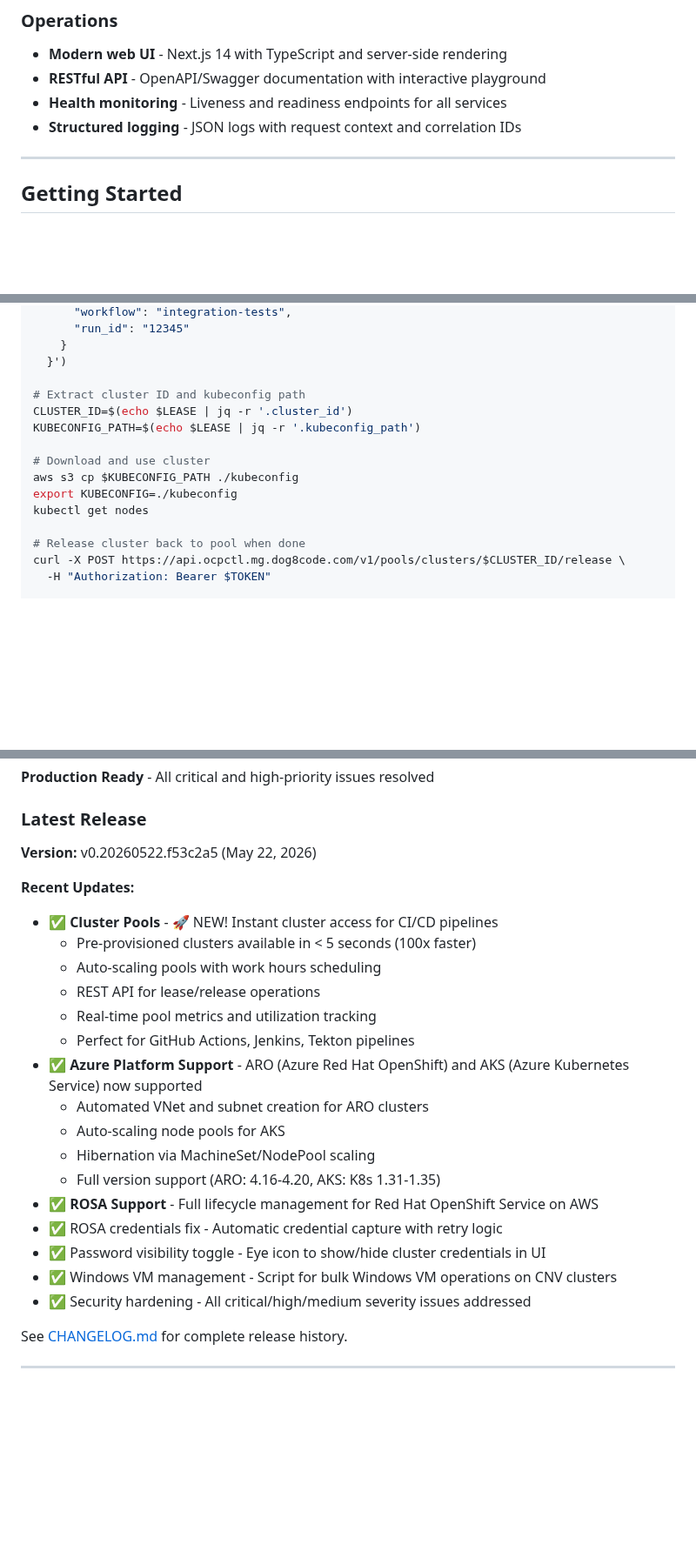
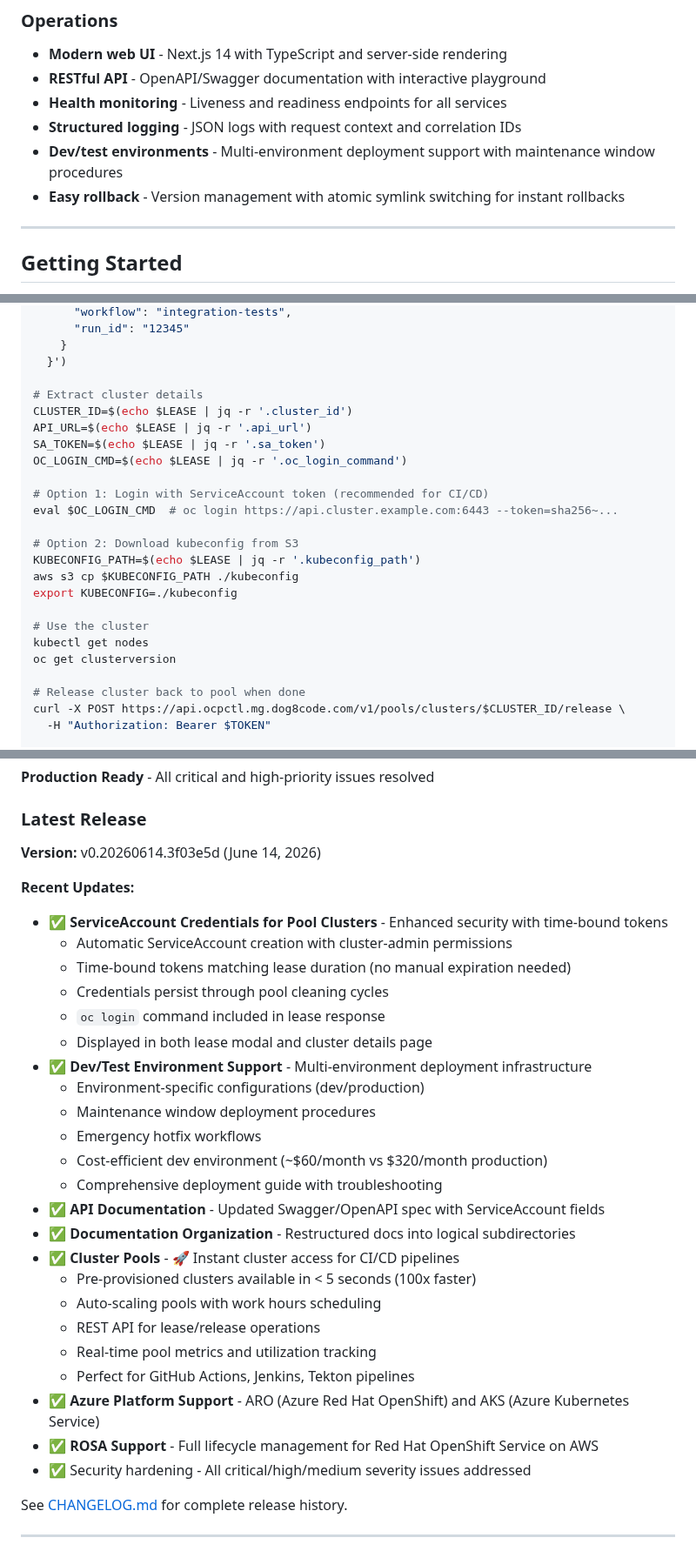
Before and after one commit to tsanders-rh/ocpctl, a Markdown page: README.md, 3 parts joined by grey strips. Shown at 87% size. Rendered like a GitHub page; blank space fills up the shorter version.

Commit message:
Update README with recent features and improved documentation
- Added ServiceAccount credentials feature for pool clusters
- Added dev/test environment support with maintenance windows
- Updated API example to show ServiceAccount token usage
- Added links to new deployment guides
- Updated latest release section with v0.20260614 changes
- Highlighted time-bound tokens and oc login command support
- Added operations features (dev/test, rollback)

```diff
--- a/README.md
+++ b/README.md
@@ -73,6 +74,8 @@ ocpctl is a production-ready platform that provides a standardized workflow for
 - **RESTful API** - OpenAPI/Swagger documentation with interactive playground
 - **Health monitoring** - Liveness and readiness endpoints for all services
 - **Structured logging** - JSON logs with request context and correlation IDs
+- **Dev/test environments** - Multi-environment deployment support with maintenance window procedures
+- **Easy rollback** - Version management with atomic symlink switching for instant rollbacks
 
 ---
 
@@ -288,14 +293,23 @@ LEASE=$(curl -X POST https://api.ocpctl.mg.dog8code.com/v1/pools/ci-pool/lease \
     }
   }')
 
-# Extract cluster ID and kubeconfig path
+# Extract cluster details
 CLUSTER_ID=$(echo $LEASE | jq -r '.cluster_id')
+API_URL=$(echo $LEASE | jq -r '.api_url')
+SA_TOKEN=$(echo $LEASE | jq -r '.sa_token')
+OC_LOGIN_CMD=$(echo $LEASE | jq -r '.oc_login_command')
+
+# Option 1: Login with ServiceAccount token (recommended for CI/CD)
+eval $OC_LOGIN_CMD  # oc login https://api.cluster.example.com:6443 --token=sha256~...
+
+# Option 2: Download kubeconfig from S3
 KUBECONFIG_PATH=$(echo $LEASE | jq -r '.kubeconfig_path')
-
-# Download and use cluster
 aws s3 cp $KUBECONFIG_PATH ./kubeconfig
 export KUBECONFIG=./kubeconfig
+
+# Use the cluster
 kubectl get nodes
+oc get clusterversion
 
 # Release cluster back to pool when done
 curl -X POST https://api.ocpctl.mg.dog8code.com/v1/pools/clusters/$CLUSTER_ID/release \
@@ -350,24 +364,31 @@ See [API Documentation](docs/deployment/API_SUBDOMAIN_SETUP.md) for complete end
 
 ### Latest Release
 
-**Version:** v0.20260522.f53c2a5 (May 22, 2026)
+**Version:** v0.20260614.3f03e5d (June 14, 2026)
 
 **Recent Updates:**
-- ✅ **Cluster Pools** - 🚀 NEW! Instant cluster access for CI/CD pipelines
+- ✅ **ServiceAccount Credentials for Pool Clusters** - Enhanced security with time-bound tokens
+  - Automatic ServiceAccount creation with cluster-admin permissions
+  - Time-bound tokens matching lease duration (no manual expiration needed)
+  - Credentials persist through pool cleaning cycles
+  - `oc login` command included in lease response
+  - Displayed in both lease modal and cluster details page
+- ✅ **Dev/Test Environment Support** - Multi-environment deployment infrastructure
+  - Environment-specific configurations (dev/production)
+  - Maintenance window deployment procedures
+  - Emergency hotfix workflows
+  - Cost-efficient dev environment (~$60/month vs $320/month production)
+  - Comprehensive deployment guide with troubleshooting
+- ✅ **API Documentation** - Updated Swagger/OpenAPI spec with ServiceAccount fields
+- ✅ **Documentation Organization** - Restructured docs into logical subdirectories
+- ✅ **Cluster Pools** - 🚀 Instant cluster access for CI/CD pipelines
   - Pre-provisioned clusters available in < 5 seconds (100x faster)
   - Auto-scaling pools with work hours scheduling
   - REST API for lease/release operations
   - Real-time pool metrics and utilization tracking
   - Perfect for GitHub Actions, Jenkins, Tekton pipelines
-- ✅ **Azure Platform Support** - ARO (Azure Red Hat OpenShift) and AKS (Azure Kubernetes Service) now supported
-  - Automated VNet and subnet creation for ARO clusters
-  - Auto-scaling node pools for AKS
-  - Hibernation via MachineSet/NodePool scaling
-  - Full version support (ARO: 4.16-4.20, AKS: K8s 1.31-1.35)
+- ✅ **Azure Platform Support** - ARO (Azure Red Hat OpenShift) and AKS (Azure Kubernetes Service)
 - ✅ **ROSA Support** - Full lifecycle management for Red Hat OpenShift Service on AWS
-- ✅ ROSA credentials fix - Automatic credential capture with retry logic
-- ✅ Password visibility toggle - Eye icon to show/hide cluster credentials in UI
-- ✅ Windows VM management - Script for bulk Windows VM operations on CNV clusters
 - ✅ Security hardening - All critical/high/medium severity issues addressed
 
 See [CHANGELOG.md](CHANGELOG.md) for complete release history.
```
Also changed, not shown: other parts of README.md (+3 -0 lines).
